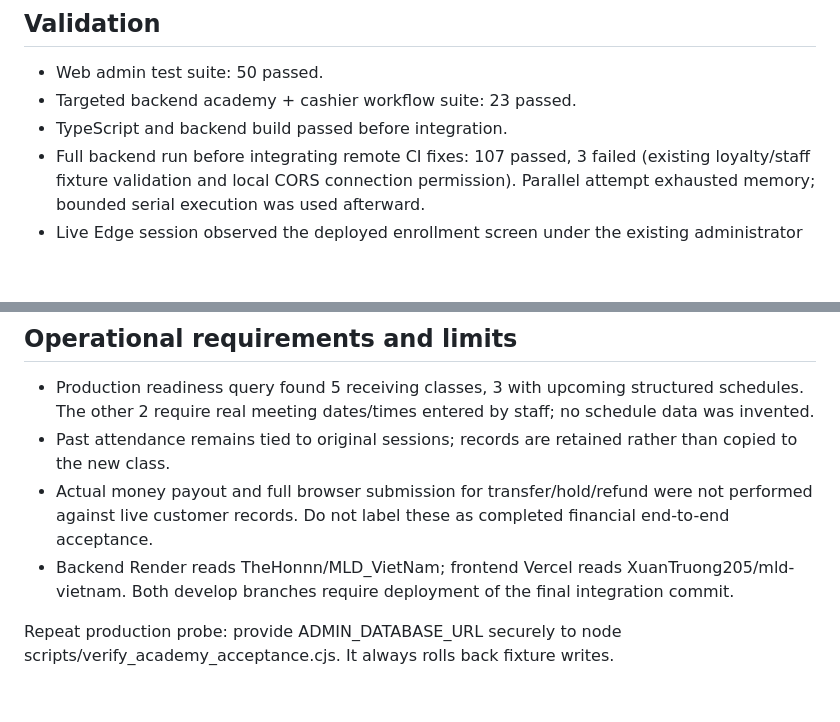
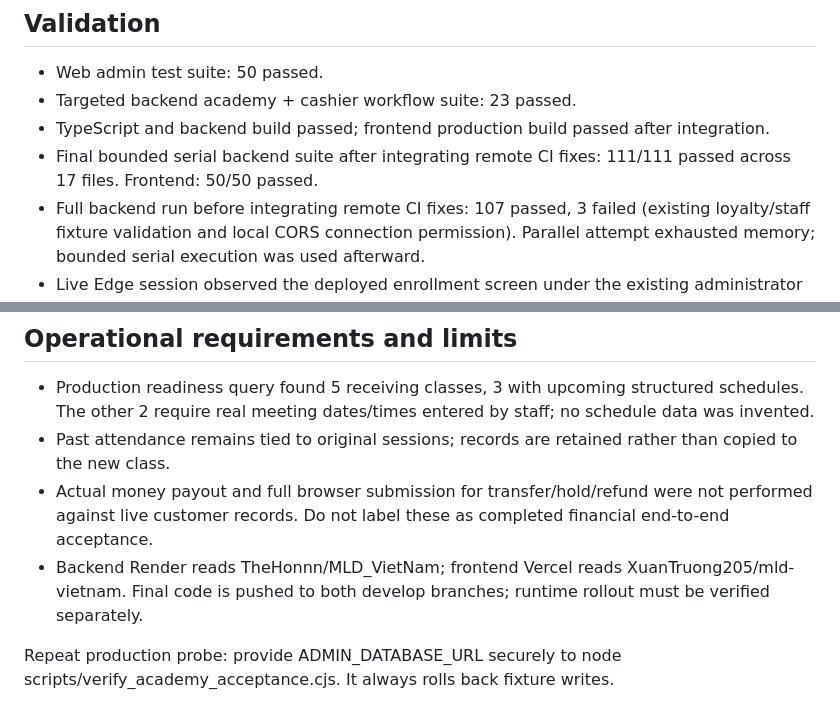
Before and after one commit to TheHonnn/MLD_VietNam, a Markdown page: docs/verification/academy-admission-review.md, 2 parts joined by grey strips. GitHub-like rendering; blank space fills up the shorter version.

Commit message:
docs(academy): record production migration and acceptance results

```diff
--- a/docs/verification/academy-admission-review.md
+++ b/docs/verification/academy-admission-review.md
@@ -23,7 +23,8 @@ Production uncovered a legacy validity trigger from migration 011 which reset SU
 ## Validation
 - Web admin test suite: 50 passed.
 - Targeted backend academy + cashier workflow suite: 23 passed.
-- TypeScript and backend build passed before integration.
+- TypeScript and backend build passed; frontend production build passed after integration.
+- Final bounded serial backend suite after integrating remote CI fixes: 111/111 passed across 17 files. Frontend: 50/50 passed.
 - Full backend run before integrating remote CI fixes: 107 passed, 3 failed (existing loyalty/staff fixture validation and local CORS connection permission). Parallel attempt exhausted memory; bounded serial execution was used afterward.
 - Live Edge session observed the deployed enrollment screen under the existing administrator account; no live student transfer or financial submission was made in the browser.
 
@@ -31,6 +32,6 @@ Production uncovered a legacy validity trigger from migration 011 which reset SU
 - Production readiness query found 5 receiving classes, 3 with upcoming structured schedules. The other 2 require real meeting dates/times entered by staff; no schedule data was invented.
 - Past attendance remains tied to original sessions; records are retained rather than copied to the new class.
 - Actual money payout and full browser submission for transfer/hold/refund were not performed against live customer records. Do not label these as completed financial end-to-end acceptance.
-- Backend Render reads TheHonnn/MLD_VietNam; frontend Vercel reads XuanTruong205/mld-vietnam. Both develop branches require deployment of the final integration commit.
+- Backend Render reads TheHonnn/MLD_VietNam; frontend Vercel reads XuanTruong205/mld-vietnam. Final code is pushed to both develop branches; runtime rollout must be verified separately.
 
 Repeat production probe: provide ADMIN_DATABASE_URL securely to node scripts/verify_academy_acceptance.cjs. It always rolls back fixture writes.
```
